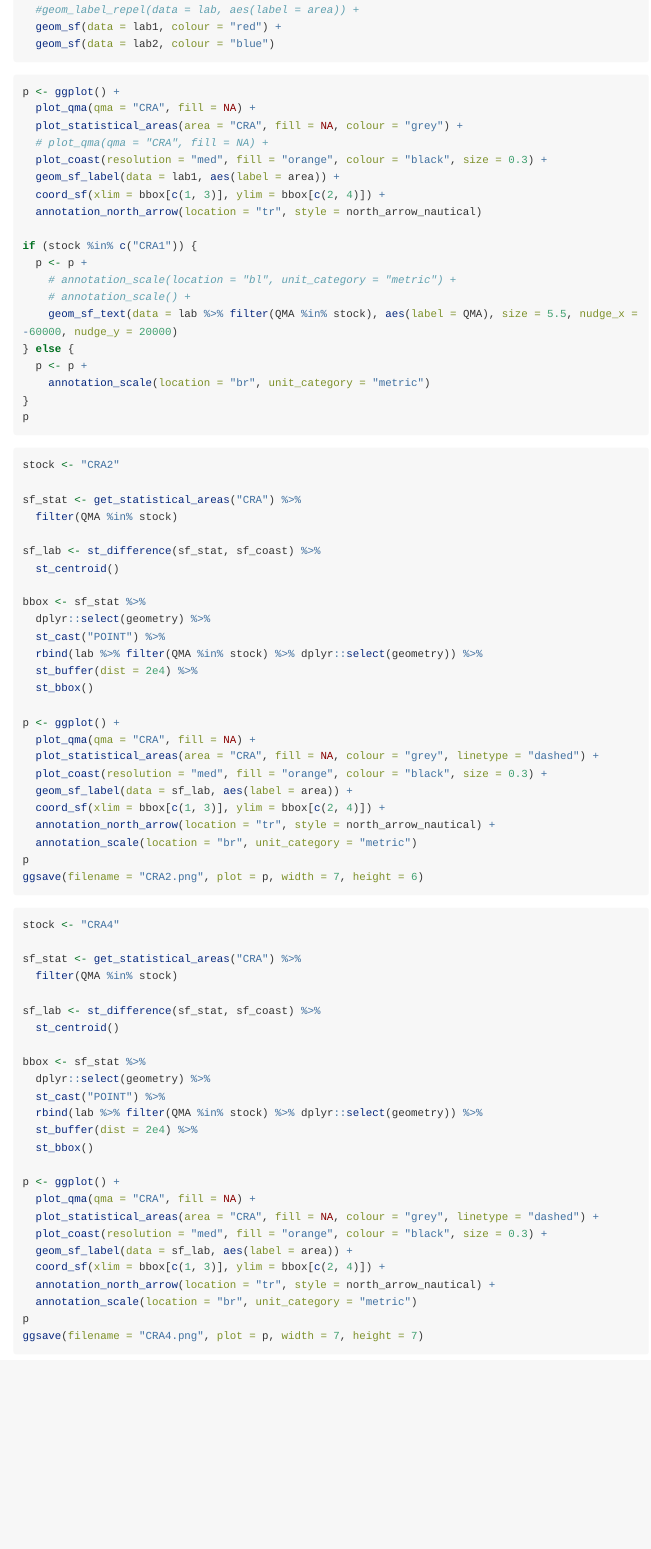
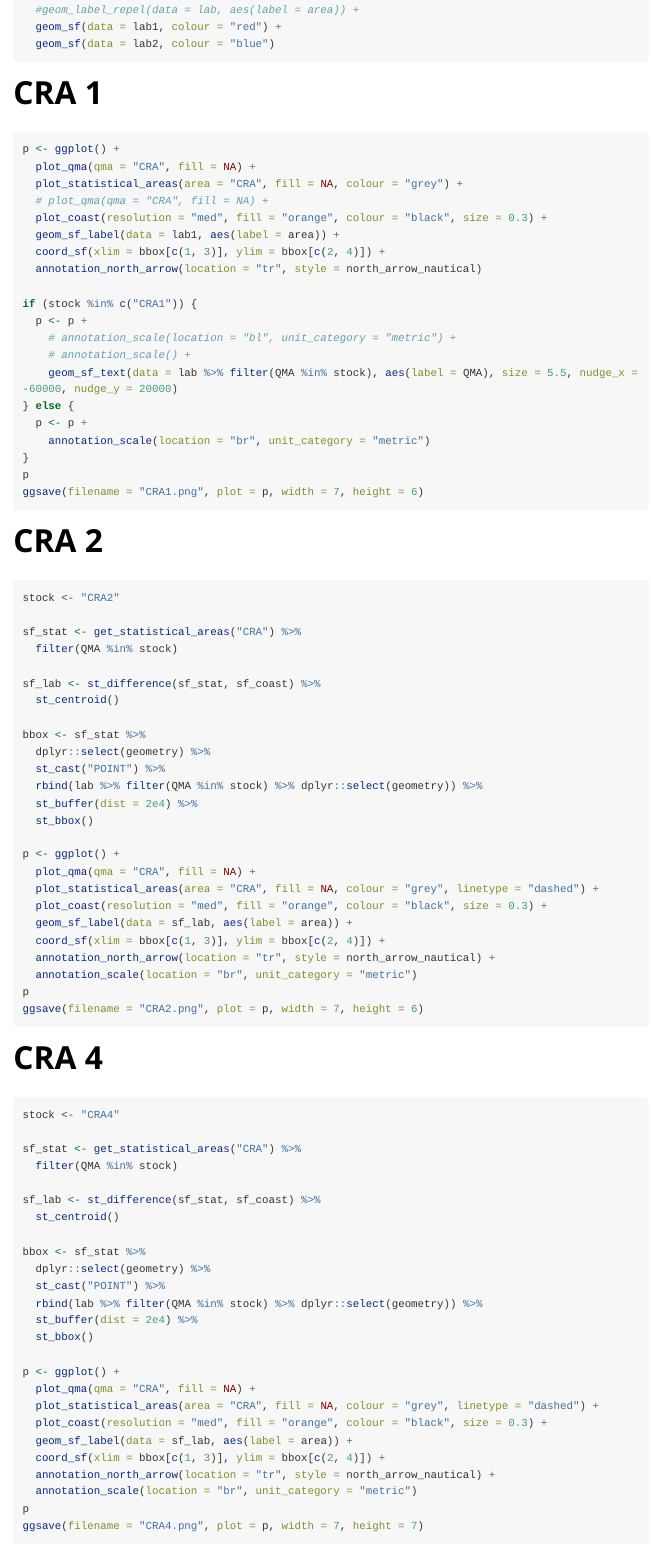
Before and after one commit to quantifish/nzsf, an R Markdown document (vignettes/lobster.Rmd): the page in a window 1100 px wide, from 1510 px down. Rendered offline with R 4.5, knitr and Pandoc, with nearby package versions; the code chunks are not run, so their results and figures are left out; long lines of code are wrapped.

Commit message:
lobster needs more work

````diff
--- a/vignettes/lobster.Rmd
+++ b/vignettes/lobster.Rmd
@@ -98,6 +98,8 @@ ggplot() +
   geom_sf(data = lab2, colour = "blue")
 ```
 
+# CRA 1
+
 ```{r echo=TRUE, fig.height=6, fig.width=6, message=FALSE}
 p <- ggplot() +
   plot_qma(qma = "CRA", fill = NA) +
@@ -118,7 +120,9 @@ if (stock %in% c("CRA1")) {
     annotation_scale(location = "br", unit_category = "metric")
 }
 p
+ggsave(filename = "CRA1.png", plot = p, width = 7, height = 6)
 ```
+# CRA 2
 
 ```{r echo=TRUE, fig.height=6, fig.width=6, message=FALSE}
 stock <- "CRA2"
@@ -148,6 +152,8 @@ p
 ggsave(filename = "CRA2.png", plot = p, width = 7, height = 6)
 ```
 
+# CRA 4
+
 ```{r echo=TRUE, fig.height=6, fig.width=6, message=FALSE}
 stock <- "CRA4"
 
````
Also changed, not shown: vignettes/lobster.Rmd (6 more changed lines).
